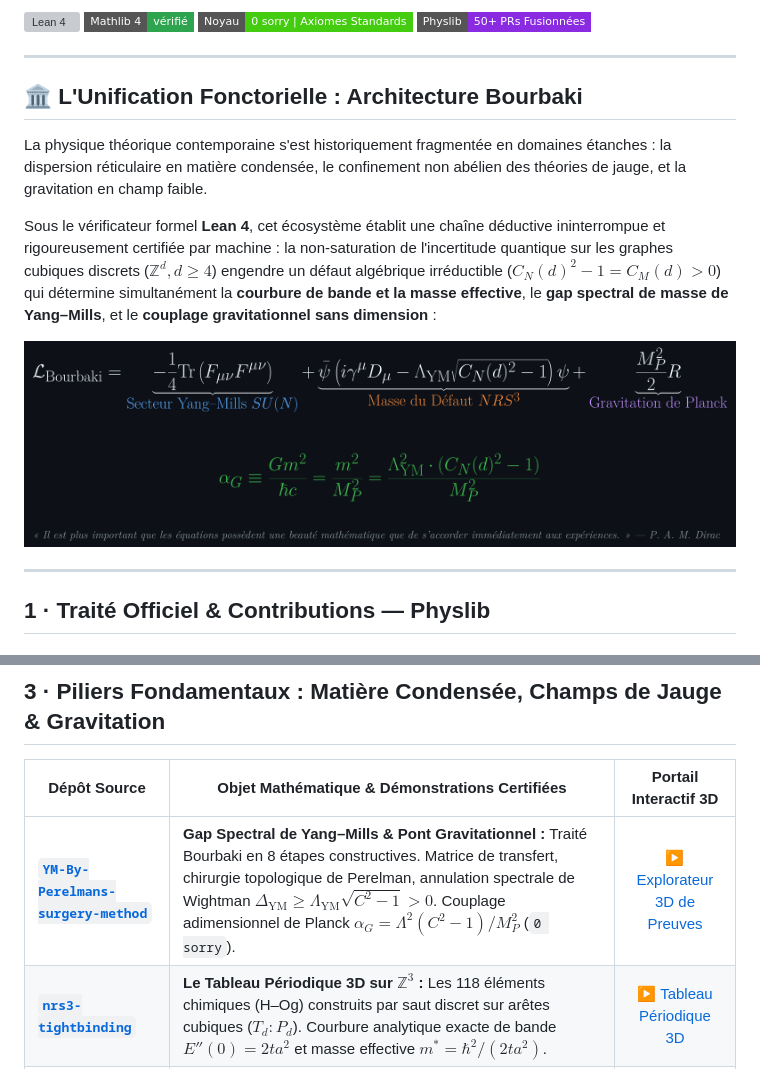
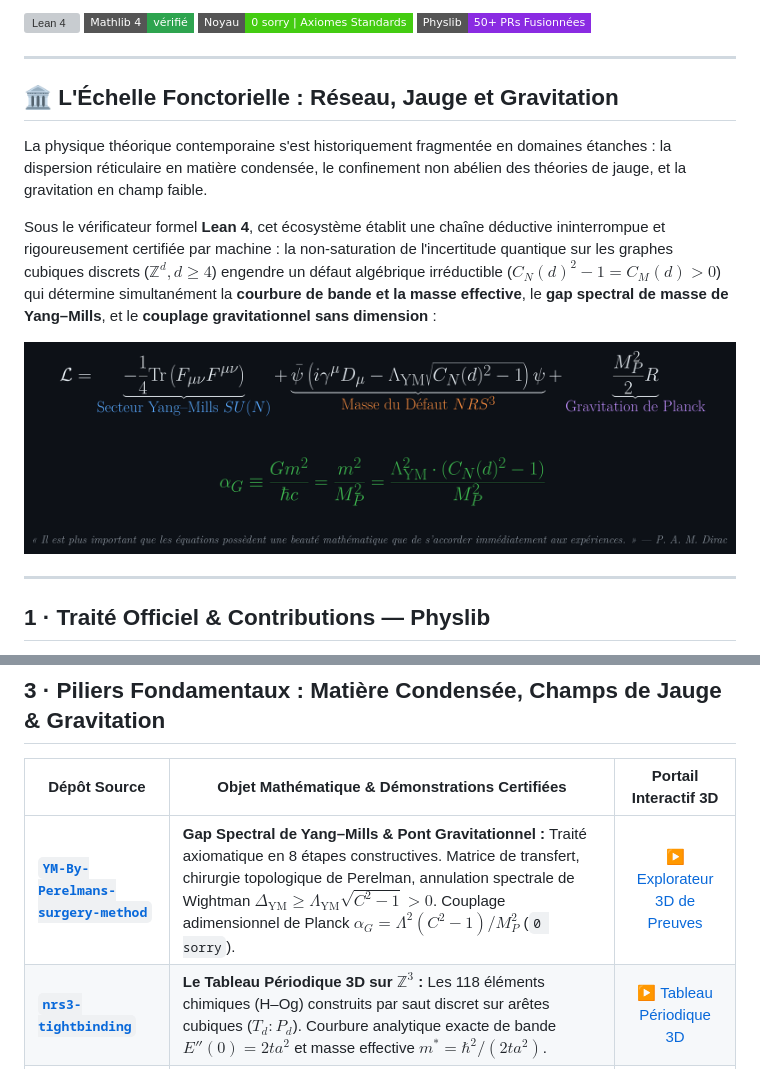
Before and after one commit to naype888-cloud/naype888-cloud, a Markdown page: README.md, 2 parts joined by grey strips. GitHub-like rendering; pictures changed too: assets/action_unifiee.png (added), assets/lagrangian_bourbaki.png; badges without logos; grey boxes are pictures that could not be loaded.

Commit message:
refactor(profile): epurer le lagrangien unifie — supprimer l'etiquette Bourbaki au profit des secteurs physiques stricts (Jauge, Defaut, Gravitation)

```diff
--- a/README.md
+++ b/README.md
@@ -10,7 +10,7 @@
 
 ---
 
-## 🏛️ L'Unification Fonctorielle : Architecture Bourbaki
+## 🏛️ L'Échelle Fonctorielle : Réseau, Jauge et Gravitation
 
 La physique théorique contemporaine s'est historiquement fragmentée en domaines étanches : la dispersion réticulaire en matière condensée, le confinement non abélien des théories de jauge, et la gravitation en champ faible.
 
@@ -19,7 +19,7 @@ la non-saturation de l'incertitude quantique sur les graphes cubiques discrets (
 
 <div align="center">
 
-<img src="https://raw.githubusercontent.com/naype888-cloud/naype888-cloud/main/assets/lagrangian_bourbaki.png" alt="L'Action Unifiée de Bourbaki : Jauge, Réseau et Gravitation" width="960">
+<img src="https://raw.githubusercontent.com/naype888-cloud/naype888-cloud/main/assets/action_unifiee.png" alt="L'Action Unifiée : Secteurs de Jauge, Matière et Gravitation" width="960">
 
 </div>
 
@@ -51,7 +51,7 @@ Incertitude de Nava–Robertson–Schrödinger sur le tri-tore $\mathbb{T}^3$ :
 
 | Dépôt Source | Objet Mathématique & Démonstrations Certifiées | Portail Interactif 3D |
 |---|---|:---:|
-| **[`YM-By-Perelmans-surgery-method`](https://github.com/naype888-cloud/YM-By-Perelmans-surgery-method)** | **Gap Spectral de Yang–Mills & Pont Gravitationnel :** Traité Bourbaki en 8 étapes constructives. Matrice de transfert, chirurgie topologique de Perelman, annulation spectrale de Wightman $\Delta_{\mathrm{YM}} \ge \Lambda_{\mathrm{YM}}\sqrt{C^2 - 1} > 0$. Couplage adimensionnel de Planck $\alpha_G = \Lambda^2 (C^2 - 1) / M_P^2$ (`0 sorry`). | [▶ Explorateur 3D de Preuves](https://naype888-cloud.github.io/YM-By-Perelmans-surgery-method/) |
+| **[`YM-By-Perelmans-surgery-method`](https://github.com/naype888-cloud/YM-By-Perelmans-surgery-method)** | **Gap Spectral de Yang–Mills & Pont Gravitationnel :** Traité axiomatique en 8 étapes constructives. Matrice de transfert, chirurgie topologique de Perelman, annulation spectrale de Wightman $\Delta_{\mathrm{YM}} \ge \Lambda_{\mathrm{YM}}\sqrt{C^2 - 1} > 0$. Couplage adimensionnel de Planck $\alpha_G = \Lambda^2 (C^2 - 1) / M_P^2$ (`0 sorry`). | [▶ Explorateur 3D de Preuves](https://naype888-cloud.github.io/YM-By-Perelmans-surgery-method/) |
 | **[`nrs3-tightbinding`](https://github.com/naype888-cloud/nrs3-tightbinding)** | **Le Tableau Périodique 3D sur $\mathbb{Z}^3$ :** Les 118 éléments chimiques (H–Og) construits par saut discret sur arêtes cubiques ($T_d:P_d$). Courbure analytique exacte de bande $E''(0) = 2ta^2$ et masse effective $m^* = \hbar^2/(2ta^2)$. | [▶ Tableau Périodique 3D](https://naype888-cloud.github.io/nrs3-tightbinding/) |
 | **[`nrs3-defect-curvature`](https://github.com/naype888-cloud/nrs3-defect-curvature)** | **Défaut de Transport et Courbure :** Le défaut de transport fixe la courbure d'espace-temps sous le théorème de Gauss–Bonnet. Les liens non-locaux ferment les cycles topologiques, chacun portant un quantum de défaut. | [▶ Simulation Cône & Défaut](https://naype888-cloud.github.io/nrs3-defect-curvature/) |
 
```
Also changed, not shown: PROFILE.md (+3 -3 lines).
